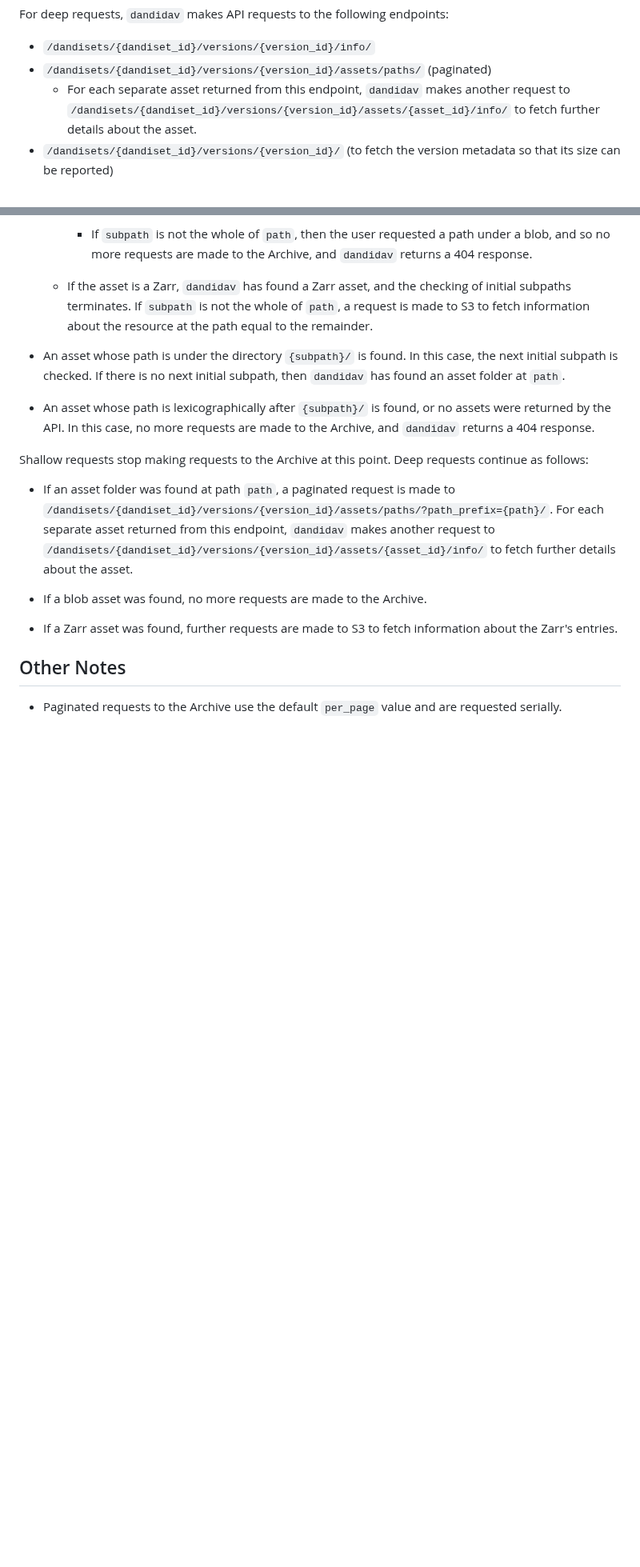
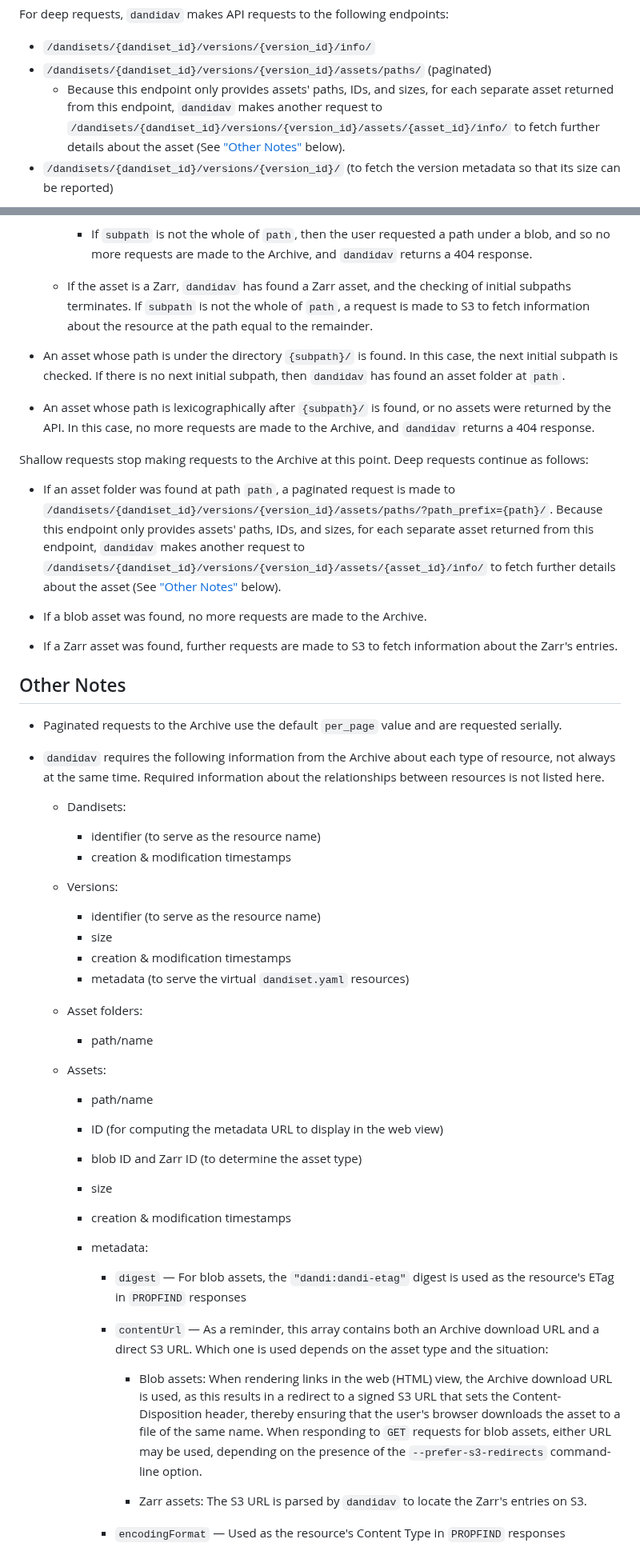
Before and after one commit to dandi/dandidav, a Markdown page: doc/api-requests.md, 2 parts joined by grey strips. Shown at 80% size. Drawn GitHub-style; blank space fills up the shorter version.

Commit message:
List what details are needed about resources and sometimes also why

```diff
--- a/doc/api-requests.md
+++ b/doc/api-requests.md
@@ -62,10 +62,12 @@ For deep requests, `dandidav` makes API requests to the following endpoints:
 
 - `/dandisets/{dandiset_id}/versions/{version_id}/info/`
 - `/dandisets/{dandiset_id}/versions/{version_id}/assets/paths/` (paginated)
-    - For each separate asset returned from this endpoint, `dandidav` makes
-      another request to
+    - Because this endpoint only provides assets' paths, IDs, and sizes, for
+      each separate asset returned from this endpoint, `dandidav` makes another
+      request to
       `/dandisets/{dandiset_id}/versions/{version_id}/assets/{asset_id}/info/`
-      to fetch further details about the asset.
+      to fetch further details about the asset (See ["Other
+      Notes"](#other-notes) below).
 - `/dandisets/{dandiset_id}/versions/{version_id}/` (to fetch the version
   metadata so that its size can be reported)
 
@@ -139,10 +141,11 @@ requests continue as follows:
 
 - If an asset folder was found at path `path`, a paginated request is made to
   `/dandisets/{dandiset_id}/versions/{version_id}/assets/paths/?path_prefix={path}/`.
-  For each separate asset returned from this endpoint, `dandidav` makes another
-  request to
-  `/dandisets/{dandiset_id}/versions/{version_id}/assets/{asset_id}/info/` to
-  fetch further details about the asset.
+  Because this endpoint only provides assets' paths, IDs, and sizes, for each
+  separate asset returned from this endpoint, `dandidav` makes another request
+  to `/dandisets/{dandiset_id}/versions/{version_id}/assets/{asset_id}/info/`
+  to fetch further details about the asset (See ["Other Notes"](#other-notes)
+  below).
 
 - If a blob asset was found, no more requests are made to the Archive.
 
@@ -154,3 +157,50 @@ Other Notes
 
 - Paginated requests to the Archive use the default `per_page` value and are
   requested serially.
+
+- `dandidav` requires the following information from the Archive about each
+  type of resource, not always at the same time.  Required information about
+  the relationships between resources is not listed here.
+
+    - Dandisets:
+        - identifier (to serve as the resource name)
+        - creation & modification timestamps
+
+    - Versions:
+        - identifier (to serve as the resource name)
+        - size
+        - creation & modification timestamps
+        - metadata (to serve the virtual `dandiset.yaml` resources)
+
+    - Asset folders:
+        - path/name
+
+    - Assets:
+        - path/name
+        - ID (for computing the metadata URL to display in the web view)
+        - blob ID and Zarr ID (to determine the asset type)
+        - size
+        - creation & modification timestamps
+        - metadata:
+
+            - `digest` — For blob assets, the `"dandi:dandi-etag"` digest is
+              used as the resource's ETag in `PROPFIND` responses
+
+            - `contentUrl` — As a reminder, this array contains both an Archive
+              download URL and a direct S3 URL.  Which one is used depends on
+              the asset type and the situation:
+
+                - Blob assets: When rendering links in the web (HTML) view, the
+                  Archive download URL is used, as this results in a redirect
+                  to a signed S3 URL that sets the Content-Disposition header,
+                  thereby ensuring that the user's browser downloads the asset
+                  to a file of the same name.  When responding to `GET`
+                  requests for blob assets, either URL may be used, depending
+                  on the presence of the `--prefer-s3-redirects` command-line
+                  option.
+
+                - Zarr assets: The S3 URL is parsed by `dandidav` to locate the
+                  Zarr's entries on S3.
+
+            - `encodingFormat` — Used as the resource's Content Type in
+              `PROPFIND` responses
```
